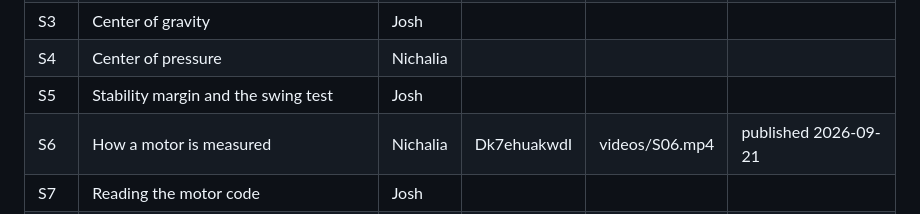
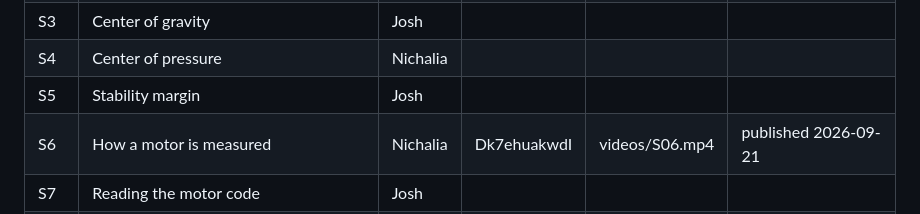
Before and after one commit to blinksoft/minerva-br1-instructions, a Markdown page: curriculum/production.md, the part around the change. GitHub-like rendering.

Commit message:
Production table: S5 is Stability margin
Co-Authored-By: Claude Fable 5.1 <noreply@anthropic.com>

```diff
--- a/curriculum/production.md
+++ b/curriculum/production.md
@@ -75,7 +75,7 @@ Friendly") on even-numbered ones. Say in each video description that the narrati
 | S2 | NAR, Tripoli and certification | Nichalia | | | |
 | S3 | Center of gravity | Josh | | | |
 | S4 | Center of pressure | Nichalia | | | |
-| S5 | Stability margin and the swing test | Josh | | | |
+| S5 | Stability margin | Josh | | | |
 | S6 | How a motor is measured | Nichalia | Dk7ehuakwdI | videos/S06.mp4 | published 2026-09-21 |
 | S7 | Reading the motor code | Josh | | | |
 | S8 | Thrust curves and the delay | Nichalia | | | |
```
